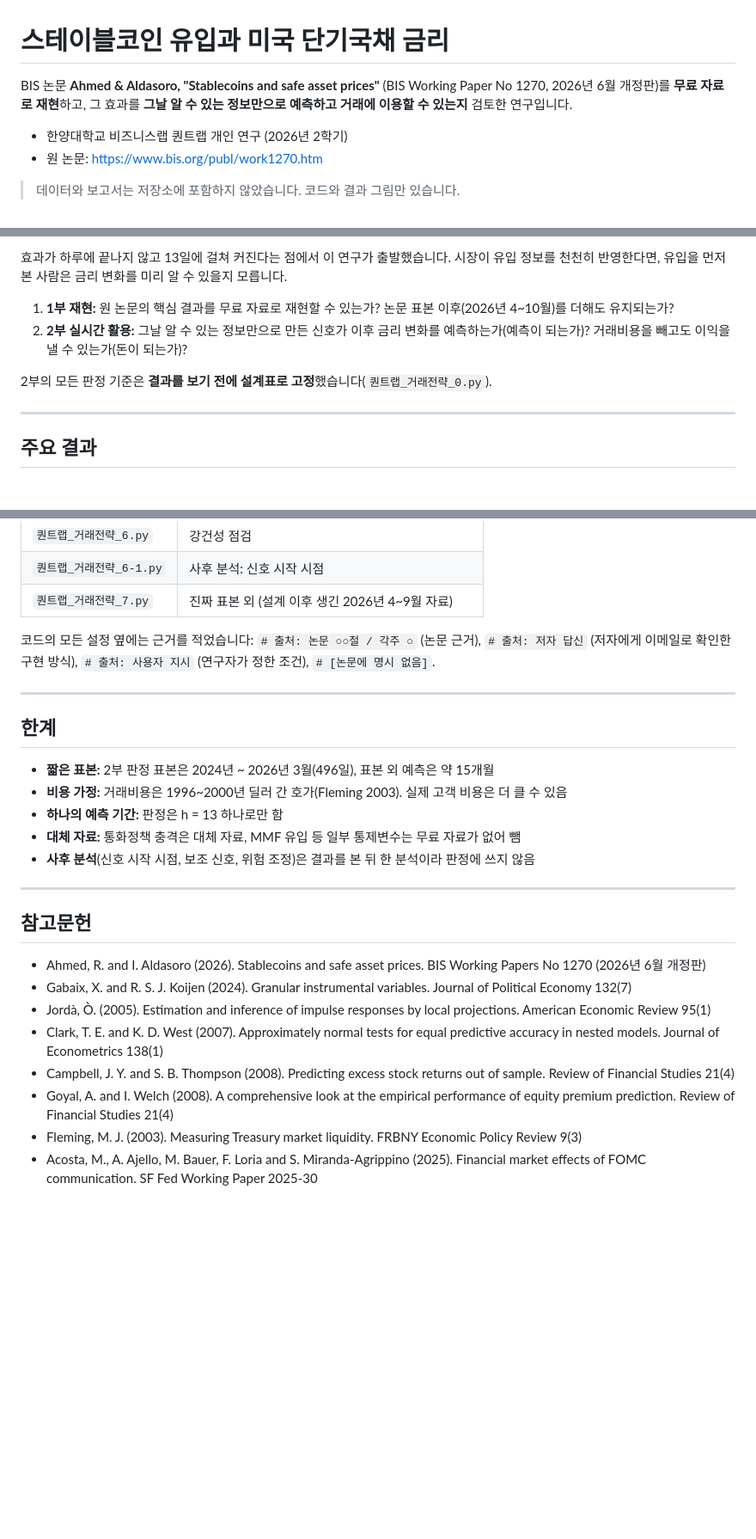
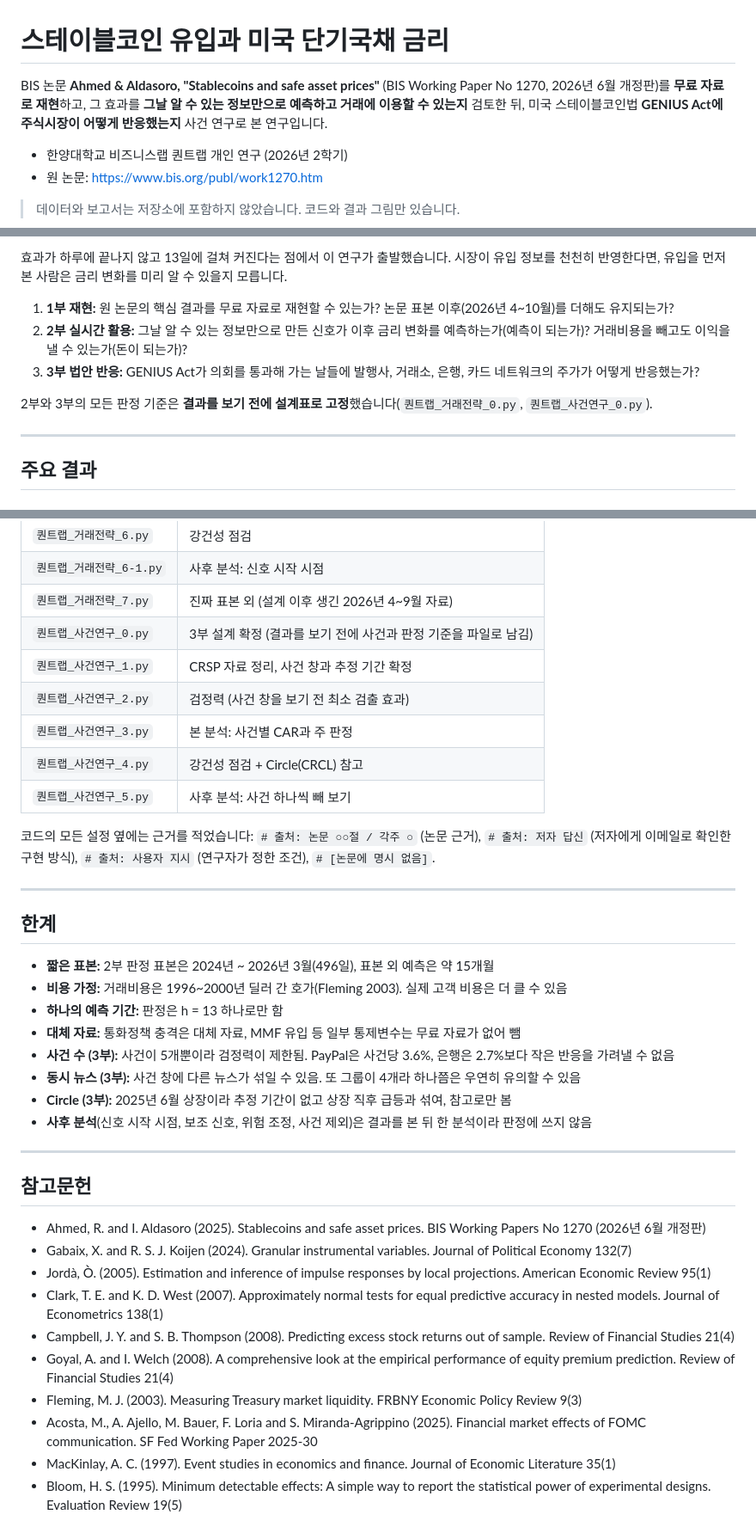
Before and after one commit to jeongchan0122/stablecoin-tbill-relation, a Markdown page: README.md, 3 parts joined by grey strips. Shown at 86% size. Rendered like a GitHub page; blank space fills up the shorter version.

```diff
--- a/README.md
+++ b/README.md
@@ -1,6 +1,6 @@
 # 스테이블코인 유입과 미국 단기국채 금리
 
-BIS 논문 **Ahmed & Aldasoro, "Stablecoins and safe asset prices"** (BIS Working Paper No 1270, 2026년 6월 개정판)를 **무료 자료로 재현**하고, 그 효과를 **그날 알 수 있는 정보만으로 예측하고 거래에 이용할 수 있는지** 검토한 연구입니다.
+BIS 논문 **Ahmed & Aldasoro, "Stablecoins and safe asset prices"** (BIS Working Paper No 1270, 2026년 6월 개정판)를 **무료 자료로 재현**하고, 그 효과를 **그날 알 수 있는 정보만으로 예측하고 거래에 이용할 수 있는지** 검토한 뒤, 미국 스테이블코인법 **GENIUS Act에 주식시장이 어떻게 반응했는지** 사건 연구로 본 연구입니다.
 
 - 한양대학교 비즈니스랩 퀀트랩 개인 연구 (2026년 2학기)
 - 원 논문: https://www.bis.org/publ/work1270.htm
@@ -17,8 +17,9 @@ BIS 논문 **Ahmed & Aldasoro, "Stablecoins and safe asset prices"** (BIS Workin
 
 1. **1부 재현:** 원 논문의 핵심 결과를 무료 자료로 재현할 수 있는가? 논문 표본 이후(2026년 4~10월)를 더해도 유지되는가?
 2. **2부 실시간 활용:** 그날 알 수 있는 정보만으로 만든 신호가 이후 금리 변화를 예측하는가(예측이 되는가)? 거래비용을 빼고도 이익을 낼 수 있는가(돈이 되는가)?
+3. **3부 법안 반응:** GENIUS Act가 의회를 통과해 가는 날들에 발행사, 거래소, 은행, 카드 네트워크의 주가가 어떻게 반응했는가?
 
-2부의 모든 판정 기준은 **결과를 보기 전에 설계표로 고정**했습니다(`퀀트랩_거래전략_0.py`).
+2부와 3부의 모든 판정 기준은 **결과를 보기 전에 설계표로 고정**했습니다(`퀀트랩_거래전략_0.py`, `퀀트랩_사건연구_0.py`).
 
 ---
 
@@ -125,6 +153,12 @@ Spyder에서 셀(`#%%`) 단위로 실행하도록 만들었습니다. 앞 단계
 | `퀀트랩_거래전략_6.py` | 강건성 점검 |
 | `퀀트랩_거래전략_6-1.py` | 사후 분석: 신호 시작 시점 |
 | `퀀트랩_거래전략_7.py` | 진짜 표본 외 (설계 이후 생긴 2026년 4~9월 자료) |
+| `퀀트랩_사건연구_0.py` | 3부 설계 확정 (결과를 보기 전에 사건과 판정 기준을 파일로 남김) |
+| `퀀트랩_사건연구_1.py` | CRSP 자료 정리, 사건 창과 추정 기간 확정 |
+| `퀀트랩_사건연구_2.py` | 검정력 (사건 창을 보기 전 최소 검출 효과) |
+| `퀀트랩_사건연구_3.py` | 본 분석: 사건별 CAR과 주 판정 |
+| `퀀트랩_사건연구_4.py` | 강건성 점검 + Circle(CRCL) 참고 |
+| `퀀트랩_사건연구_5.py` | 사후 분석: 사건 하나씩 빼 보기 |
 
 코드의 모든 설정 옆에는 근거를 적었습니다: `# 출처: 논문 ○○절 / 각주 ○` (논문 근거), `# 출처: 저자 답신` (저자에게 이메일로 확인한 구현 방식), `# 출처: 사용자 지시` (연구자가 정한 조건), `# [논문에 명시 없음]`.
 
@@ -136,13 +170,16 @@ Spyder에서 셀(`#%%`) 단위로 실행하도록 만들었습니다. 앞 단계
 - **비용 가정:** 거래비용은 1996~2000년 딜러 간 호가(Fleming 2003). 실제 고객 비용은 더 클 수 있음
 - **하나의 예측 기간:** 판정은 h = 13 하나로만 함
 - **대체 자료:** 통화정책 충격은 대체 자료, MMF 유입 등 일부 통제변수는 무료 자료가 없어 뺌
-- **사후 분석**(신호 시작 시점, 보조 신호, 위험 조정)은 결과를 본 뒤 한 분석이라 판정에 쓰지 않음
+- **사건 수 (3부):** 사건이 5개뿐이라 검정력이 제한됨. PayPal은 사건당 3.6%, 은행은 2.7%보다 작은 반응을 가려낼 수 없음
+- **동시 뉴스 (3부):** 사건 창에 다른 뉴스가 섞일 수 있음. 또 그룹이 4개라 하나쯤은 우연히 유의할 수 있음
+- **Circle (3부):** 2025년 6월 상장이라 추정 기간이 없고 상장 직후 급등과 섞여, 참고로만 봄
+- **사후 분석**(신호 시작 시점, 보조 신호, 위험 조정, 사건 제외)은 결과를 본 뒤 한 분석이라 판정에 쓰지 않음
 
 ---
 
 ## 참고문헌
 
-- Ahmed, R. and I. Aldasoro (2026). Stablecoins and safe asset prices. BIS Working Papers No 1270 (2026년 6월 개정판)
+- Ahmed, R. and I. Aldasoro (2025). Stablecoins and safe asset prices. BIS Working Papers No 1270 (2026년 6월 개정판)
 - Gabaix, X. and R. S. J. Koijen (2024). Granular instrumental variables. Journal of Political Economy 132(7)
 - Jordà, Ò. (2005). Estimation and inference of impulse responses by local projections. American Economic Review 95(1)
 - Clark, T. E. and K. D. West (2007). Approximately normal tests for equal predictive accuracy in nested models. Journal of Econometrics 138(1)
@@ -150,3 +187,5 @@ Spyder에서 셀(`#%%`) 단위로 실행하도록 만들었습니다. 앞 단계
 - Goyal, A. and I. Welch (2008). A comprehensive look at the empirical performance of equity premium prediction. Review of Financial Studies 21(4)
 - Fleming, M. J. (2003). Measuring Treasury market liquidity. FRBNY Economic Policy Review 9(3)
 - Acosta, M., A. Ajello, M. Bauer, F. Loria and S. Miranda-Agrippino (2025). Financial market effects of FOMC communication. SF Fed Working Paper 2025-30
+- MacKinlay, A. C. (1997). Event studies in economics and finance. Journal of Economic Literature 35(1)
+- Bloom, H. S. (1995). Minimum detectable effects: A simple way to report the statistical power of experimental designs. Evaluation Review 19(5)
```
Also changed, not shown: other parts of README.md (+29 -2 lines), 그림/사건연구_그림1_사건별CAR.png (added), 그림/사건연구_그림2_강건성.png (added), 6 other files.
